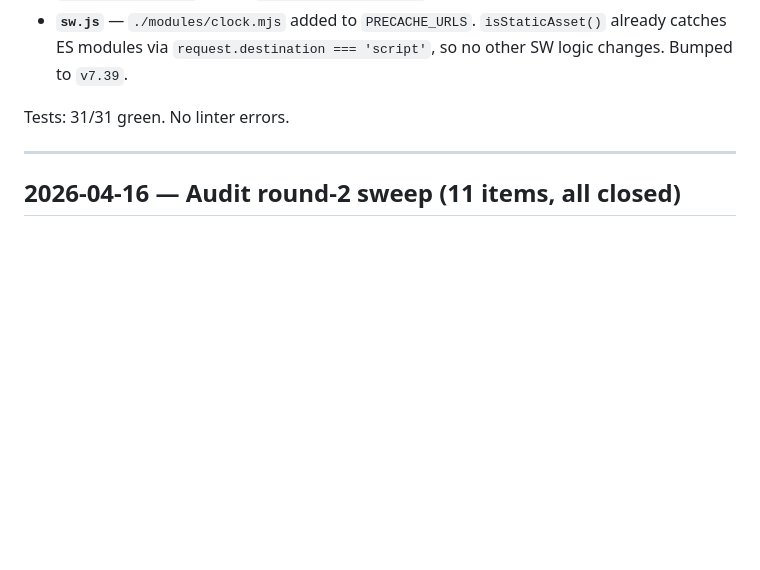
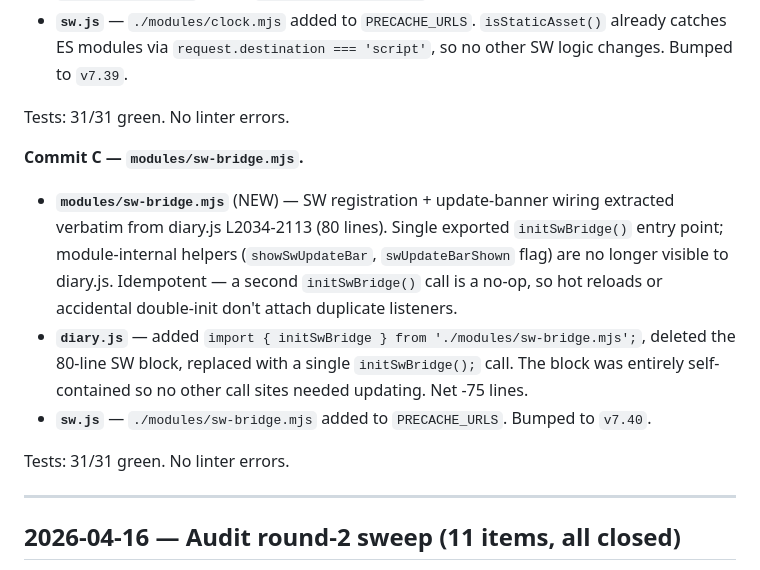
Before and after one commit to c7bzd7hvx8-art/first-lightv2, a Markdown page: PROJECT-LOG.md, the part around the change. Drawn GitHub-style; blank space fills up the shorter version.

Commit message:
docs: log Commit C (sw-bridge.mjs extraction) in PROJECT-LOG
Made-with: Cursor

```diff
--- a/PROJECT-LOG.md
+++ b/PROJECT-LOG.md
@@ -41,6 +41,14 @@ Tests: 31/31 green. No linter errors. Awaiting browser smoke-test before Commit
 - **`modules/clock.mjs`** (NEW) — trusted UK clock extracted verbatim from diary.js L134-215. Exports `diaryNow()`, `syncDiaryTrustedUkClock({ supabaseUrl, supabaseKey })`, `isDiaryUkClockReady()`. The Supabase `Date` header fallback (third-tier after timeapi.io + worldtimeapi.org) now receives its URL / anon key as an explicit argument instead of reading globals — the module is portable. localStorage hydration runs at module init exactly as before, using the same `fl_uk_clock_*` keys so existing users' cached offsets survive.
 - **`diary.js`** — added Tier-0/1 import block at the top: `import { diaryNow, isDiaryUkClockReady, syncDiaryTrustedUkClock as flClockSync } from './modules/clock.mjs';`. Deleted the 82-line inline clock block. Kept a 7-line `syncDiaryTrustedUkClock()` shim that forwards `{ supabaseUrl: SUPABASE_URL, supabaseKey: SUPABASE_KEY }` so the 5 call sites (`openNewEntry`, `openQuickEntry`, `saveQuickEntry`, init IIFE, online-sync listener) didn't need editing. Updated the 3 sites that read the old `diaryUkClockReady` flag to `isDiaryUkClockReady()`.
 - **`sw.js`** — `./modules/clock.mjs` added to `PRECACHE_URLS`. `isStaticAsset()` already catches ES modules via `request.destination === 'script'`, so no other SW logic changes. Bumped to `v7.39`.
+
+Tests: 31/31 green. No linter errors.
+
+**Commit C — `modules/sw-bridge.mjs`.**
+
+- **`modules/sw-bridge.mjs`** (NEW) — SW registration + update-banner wiring extracted verbatim from diary.js L2034-2113 (80 lines). Single exported `initSwBridge()` entry point; module-internal helpers (`showSwUpdateBar`, `swUpdateBarShown` flag) are no longer visible to diary.js. Idempotent — a second `initSwBridge()` call is a no-op, so hot reloads or accidental double-init don't attach duplicate listeners.
+- **`diary.js`** — added `import { initSwBridge } from './modules/sw-bridge.mjs';`, deleted the 80-line SW block, replaced with a single `initSwBridge();` call. The block was entirely self-contained so no other call sites needed updating. Net -75 lines.
+- **`sw.js`** — `./modules/sw-bridge.mjs` added to `PRECACHE_URLS`. Bumped to `v7.40`.
 
 Tests: 31/31 green. No linter errors.
 
```
